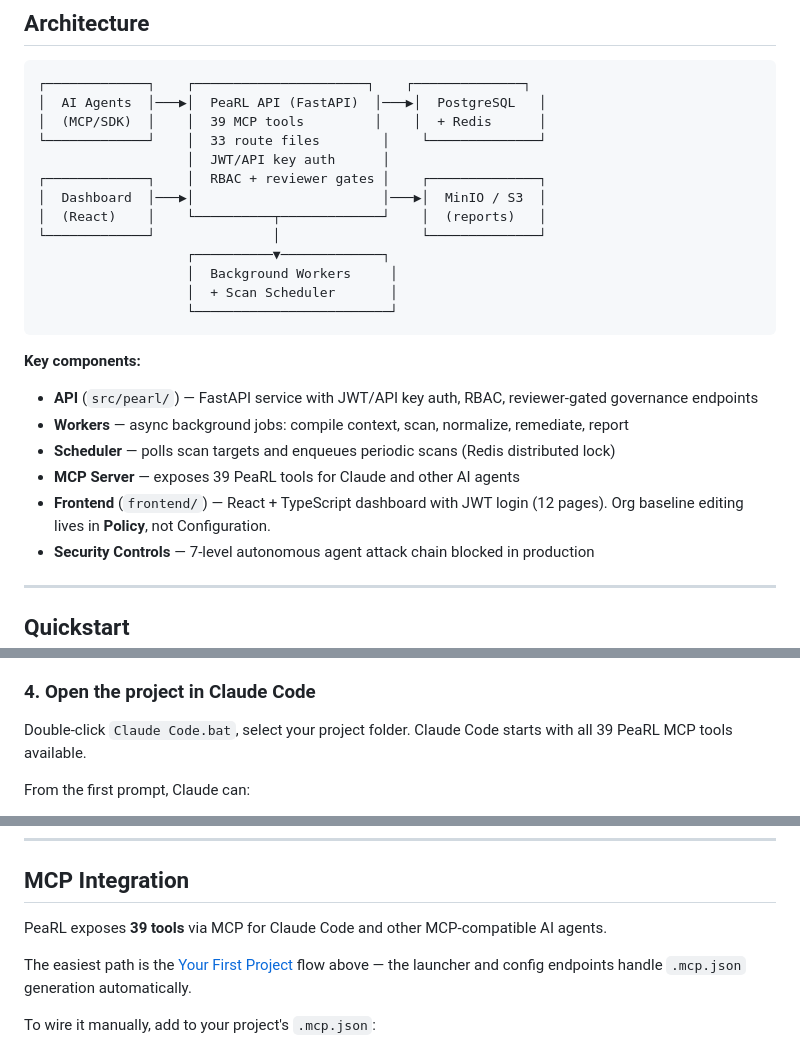
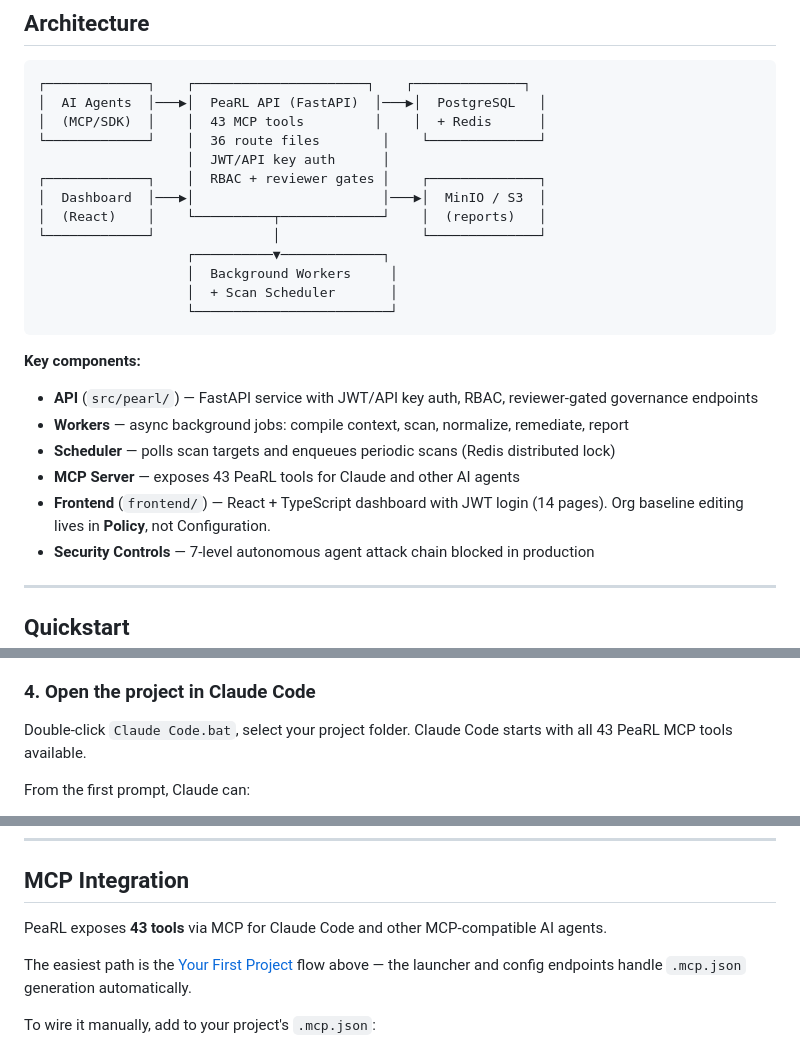
Before and after one commit to r33n3/PeaRL, a Markdown page: README.md, 3 parts joined by grey strips. GitHub-like rendering.

````diff
--- a/README.md
+++ b/README.md
@@ -11,8 +11,8 @@ PeaRL sits between your AI agents and production, enforcing governance gates, ap
 ```
 ┌─────────────┐    ┌──────────────────────┐    ┌──────────────┐
 │  AI Agents  │───▶│  PeaRL API (FastAPI)  │───▶│  PostgreSQL   │
-│  (MCP/SDK)  │    │  39 MCP tools         │    │  + Redis      │
-└─────────────┘    │  33 route files        │    └──────────────┘
+│  (MCP/SDK)  │    │  43 MCP tools         │    │  + Redis      │
+└─────────────┘    │  36 route files        │    └──────────────┘
                    │  JWT/API key auth      │
 ┌─────────────┐    │  RBAC + reviewer gates │    ┌──────────────┐
 │  Dashboard  │───▶│                        │───▶│  MinIO / S3  │
@@ -28,8 +28,8 @@ PeaRL sits between your AI agents and production, enforcing governance gates, ap
 - **API** (`src/pearl/`) — FastAPI service with JWT/API key auth, RBAC, reviewer-gated governance endpoints
 - **Workers** — async background jobs: compile context, scan, normalize, remediate, report
 - **Scheduler** — polls scan targets and enqueues periodic scans (Redis distributed lock)
-- **MCP Server** — exposes 39 PeaRL tools for Claude and other AI agents
-- **Frontend** (`frontend/`) — React + TypeScript dashboard with JWT login (12 pages). Org baseline editing lives in **Policy**, not Configuration.
+- **MCP Server** — exposes 43 PeaRL tools for Claude and other AI agents
+- **Frontend** (`frontend/`) — React + TypeScript dashboard with JWT login (14 pages). Org baseline editing lives in **Policy**, not Configuration.
 - **Security Controls** — 7-level autonomous agent attack chain blocked in production
 
 ---
@@ -142,7 +142,7 @@ curl -s "$API/projects/$PROJECT/mcp.json"  -H "X-API-Key: $KEY" > .mcp.json
 
 ### 4. Open the project in Claude Code
 
-Double-click `Claude Code.bat`, select your project folder. Claude Code starts with all 39 PeaRL MCP tools available.
+Double-click `Claude Code.bat`, select your project folder. Claude Code starts with all 43 PeaRL MCP tools available.
 
 From the first prompt, Claude can:
 - `pearl_get_project` — load project context and governance rules
@@ -264,7 +264,7 @@ cd tests/e2e && npx playwright test
 
 ## MCP Integration
 
-PeaRL exposes **39 tools** via MCP for Claude Code and other MCP-compatible AI agents.
+PeaRL exposes **43 tools** via MCP for Claude Code and other MCP-compatible AI agents.
 
 The easiest path is the [Your First Project](#your-first-project) flow above — the launcher and config endpoints handle `.mcp.json` generation automatically.
 
````
Also changed, not shown: SPEC.md (+47 -30 lines).
